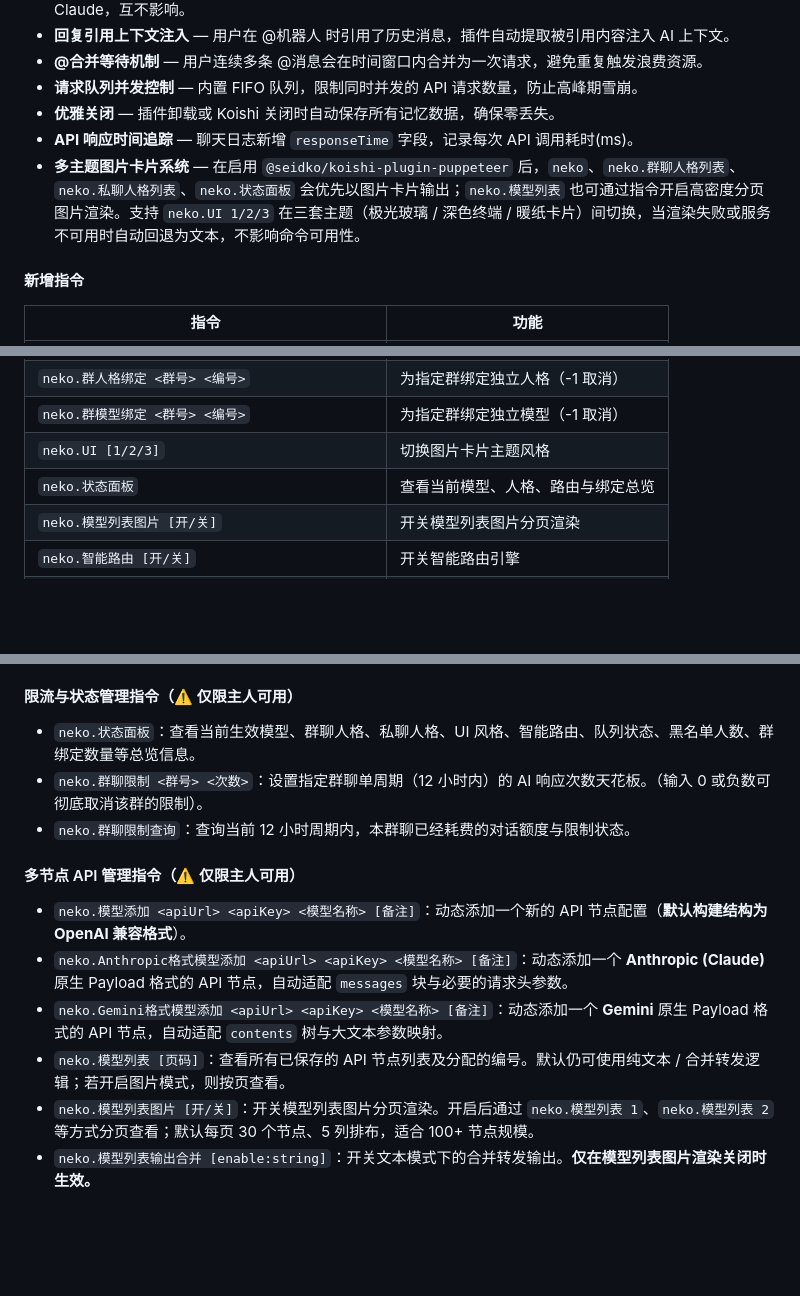
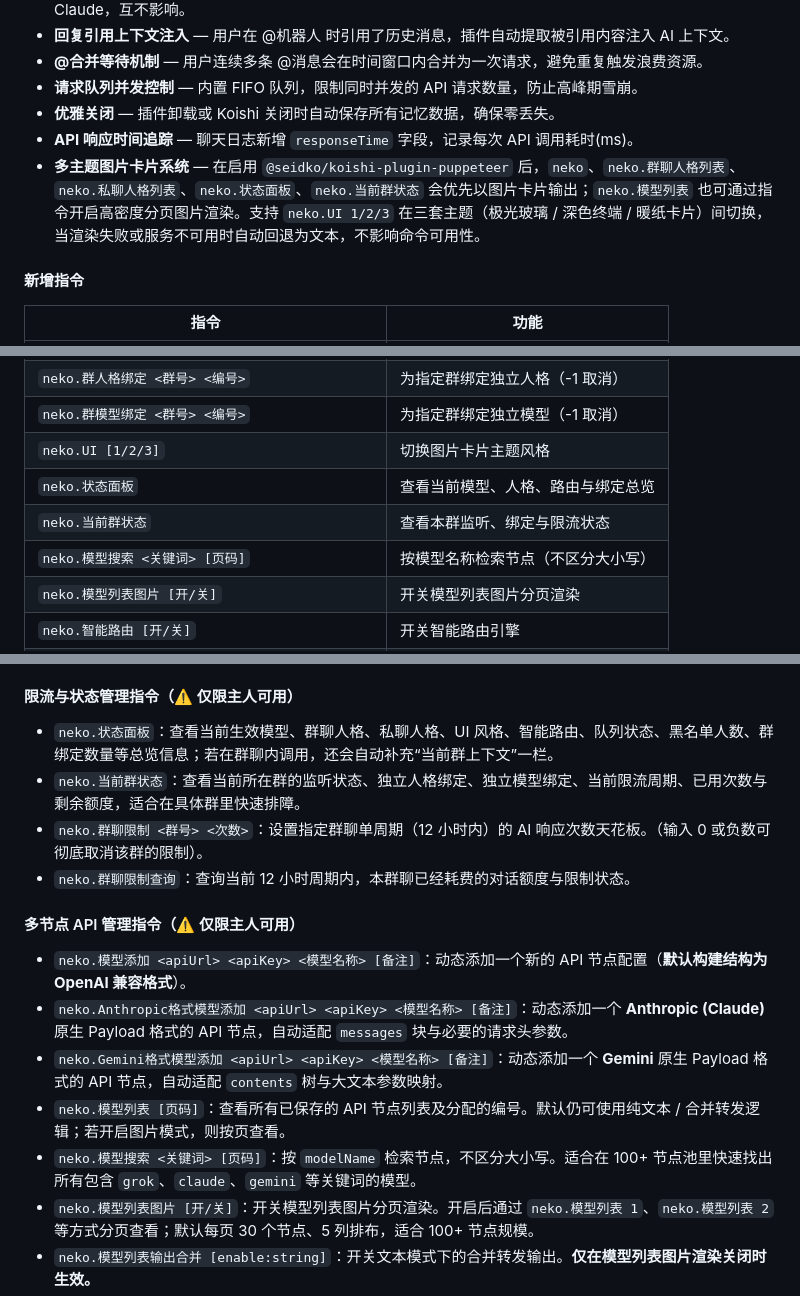
Before and after one commit to KanameMadoka520/koishi-plugin-Enhanced-NekoAI, a Markdown page: readme.md, 3 parts joined by grey strips. GitHub-like rendering; blank space fills up the shorter version.

```diff
--- a/readme.md
+++ b/readme.md
@@ -35,7 +35,7 @@
 * **请求队列并发控制** — 内置 FIFO 队列，限制同时并发的 API 请求数量，防止高峰期雪崩。
 * **优雅关闭** — 插件卸载或 Koishi 关闭时自动保存所有记忆数据，确保零丢失。
 * **API 响应时间追踪** — 聊天日志新增 `responseTime` 字段，记录每次 API 调用耗时(ms)。
-* **多主题图片卡片系统** — 在启用 `@seidko/koishi-plugin-puppeteer` 后，`neko`、`neko.群聊人格列表`、`neko.私聊人格列表`、`neko.状态面板` 会优先以图片卡片输出；`neko.模型列表` 也可通过指令开启高密度分页图片渲染。支持 `neko.UI 1/2/3` 在三套主题（极光玻璃 / 深色终端 / 暖纸卡片）间切换，当渲染失败或服务不可用时自动回退为文本，不影响命令可用性。
+* **多主题图片卡片系统** — 在启用 `@seidko/koishi-plugin-puppeteer` 后，`neko`、`neko.群聊人格列表`、`neko.私聊人格列表`、`neko.状态面板`、`neko.当前群状态` 会优先以图片卡片输出；`neko.模型列表` 也可通过指令开启高密度分页图片渲染。支持 `neko.UI 1/2/3` 在三套主题（极光玻璃 / 深色终端 / 暖纸卡片）间切换，当渲染失败或服务不可用时自动回退为文本，不影响命令可用性。
 
 #### 新增指令
 
@@ -48,6 +48,8 @@
 | `neko.群模型绑定 <群号> <编号>` | 为指定群绑定独立模型（-1 取消） |
 | `neko.UI [1/2/3]` | 切换图片卡片主题风格 |
 | `neko.状态面板` | 查看当前模型、人格、路由与绑定总览 |
+| `neko.当前群状态` | 查看本群监听、绑定与限流状态 |
+| `neko.模型搜索 <关键词> [页码]` | 按模型名称检索节点（不区分大小写） |
 | `neko.模型列表图片 [开/关]` | 开关模型列表图片分页渲染 |
 | `neko.智能路由 [开/关]` | 开关智能路由引擎 |
 | `neko.路由模式 [failover/round-robin/random]` | 切换路由策略 |
@@ -299,7 +302,8 @@ plugins:
 
 #### 限流与状态管理指令（⚠️ 仅限主人可用）
 
-* `neko.状态面板`：查看当前生效模型、群聊人格、私聊人格、UI 风格、智能路由、队列状态、黑名单人数、群绑定数量等总览信息。
+* `neko.状态面板`：查看当前生效模型、群聊人格、私聊人格、UI 风格、智能路由、队列状态、黑名单人数、群绑定数量等总览信息；若在群聊内调用，还会自动补充“当前群上下文”一栏。
+* `neko.当前群状态`：查看当前所在群的监听状态、独立人格绑定、独立模型绑定、当前限流周期、已用次数与剩余额度，适合在具体群里快速排障。
 * `neko.群聊限制 <群号> <次数>`：设置指定群聊单周期（12 小时内）的 AI 响应次数天花板。（输入 0 或负数可彻底取消该群的限制）。
 * `neko.群聊限制查询`：查询当前 12 小时周期内，本群聊已经耗费的对话额度与限制状态。
 
@@ -309,6 +313,7 @@ plugins:
 * `neko.Anthropic格式模型添加 <apiUrl> <apiKey> <模型名称> [备注]`：动态添加一个 **Anthropic (Claude)** 原生 Payload 格式的 API 节点，自动适配 `messages` 块与必要的请求头参数。
 * `neko.Gemini格式模型添加 <apiUrl> <apiKey> <模型名称> [备注]`：动态添加一个 **Gemini** 原生 Payload 格式的 API 节点，自动适配 `contents` 树与大文本参数映射。
 * `neko.模型列表 [页码]`：查看所有已保存的 API 节点列表及分配的编号。默认仍可使用纯文本 / 合并转发逻辑；若开启图片模式，则按页查看。
+* `neko.模型搜索 <关键词> [页码]`：按 `modelName` 检索节点，不区分大小写。适合在 100+ 节点池里快速找出所有包含 `grok`、`claude`、`gemini` 等关键词的模型。
 * `neko.模型列表图片 [开/关]`：开关模型列表图片分页渲染。开启后通过 `neko.模型列表 1`、`neko.模型列表 2` 等方式分页查看；默认每页 30 个节点、5 列排布，适合 100+ 节点规模。
 * `neko.模型列表输出合并 [enable:string]`：开关文本模式下的合并转发输出。**仅在模型列表图片渲染关闭时生效。**
 * `neko.模型切换 <编号>`：一秒无缝切换当前发包的底层 API 节点与模型，对话过程中随时可用。
```
Also changed, not shown: other parts of readme.md (+2 -1 lines), CONTRIBUTING.md (+8 -3 lines).
